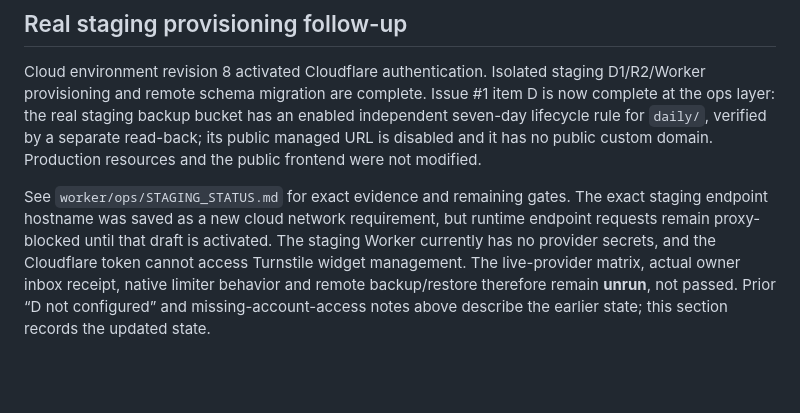
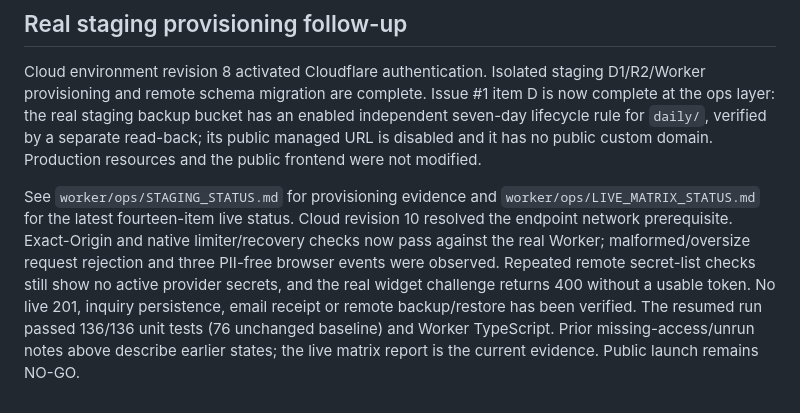
Before and after one commit to wbspo1994/spwc, a Markdown page: docs/CTA_IMPLEMENTATION_REPORT.md, the part around the change. GitHub-like rendering; blank space fills up the shorter version.

```diff
--- a/docs/CTA_IMPLEMENTATION_REPORT.md
+++ b/docs/CTA_IMPLEMENTATION_REPORT.md
@@ -109,4 +109,4 @@ Post-change verification: 136/136 unit tests, including the unchanged 76 baselin
 
 Cloud environment revision 8 activated Cloudflare authentication. Isolated staging D1/R2/Worker provisioning and remote schema migration are complete. Issue #1 item D is now complete at the ops layer: the real staging backup bucket has an enabled independent seven-day lifecycle rule for `daily/`, verified by a separate read-back; its public managed URL is disabled and it has no public custom domain. Production resources and the public frontend were not modified.
 
-See `worker/ops/STAGING_STATUS.md` for exact evidence and remaining gates. The exact staging endpoint hostname was saved as a new cloud network requirement, but runtime endpoint requests remain proxy-blocked until that draft is activated. The staging Worker currently has no provider secrets, and the Cloudflare token cannot access Turnstile widget management. The live-provider matrix, actual owner inbox receipt, native limiter behavior and remote backup/restore therefore remain **unrun**, not passed. Prior “D not configured” and missing-account-access notes above describe the earlier state; this section records the updated state.
+See `worker/ops/STAGING_STATUS.md` for provisioning evidence and `worker/ops/LIVE_MATRIX_STATUS.md` for the latest fourteen-item live status. Cloud revision 10 resolved the endpoint network prerequisite. Exact-Origin and native limiter/recovery checks now pass against the real Worker; malformed/oversize request rejection and three PII-free browser events were observed. Repeated remote secret-list checks still show no active provider secrets, and the real widget challenge returns 400 without a usable token. No live 201, inquiry persistence, email receipt or remote backup/restore has been verified. The resumed run passed 136/136 unit tests (76 unchanged baseline) and Worker TypeScript. Prior missing-access/unrun notes above describe earlier states; the live matrix report is the current evidence. Public launch remains NO-GO.
```
Also changed, not shown: worker/ops/LIVE_MATRIX_STATUS.md (added, +48 -0 lines), worker/ops/STAGING_STATUS.md (+8 -11 lines).
